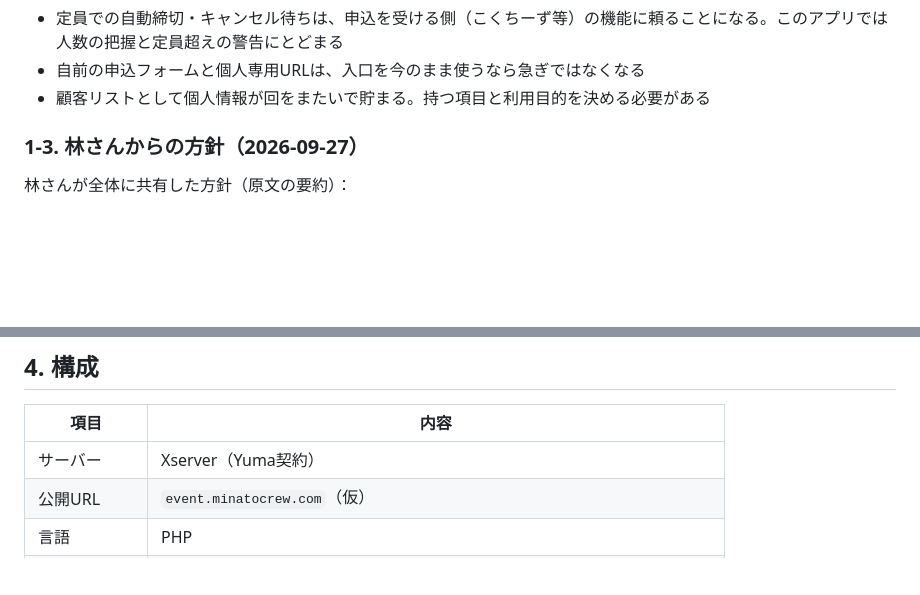
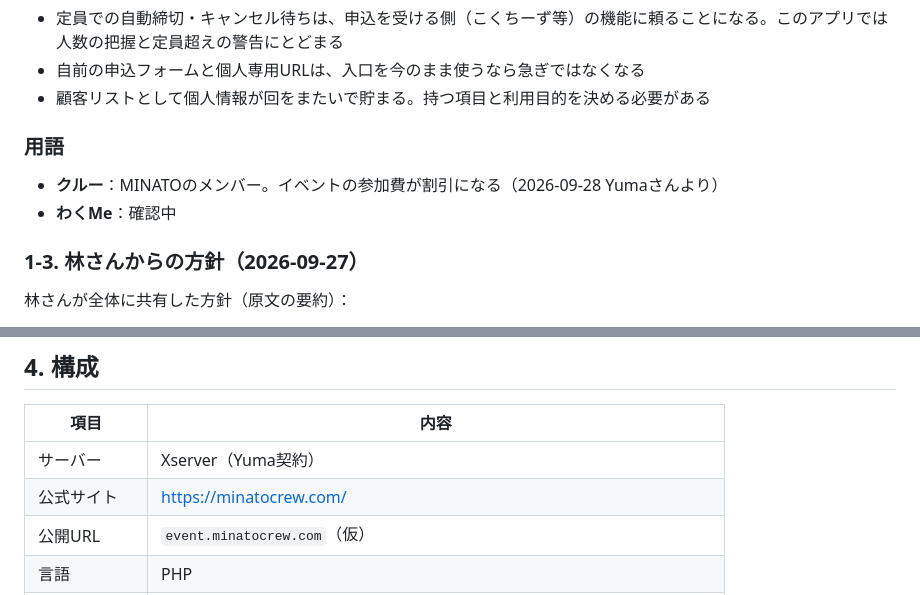
Before and after one commit to yumsaki000/yumapro, a Markdown page: docs/requirements.md, 2 parts joined by grey strips. Drawn GitHub-style; blank space fills up the shorter version.

```diff
--- a/docs/requirements.md
+++ b/docs/requirements.md
@@ -51,6 +51,11 @@
 - 定員での自動締切・キャンセル待ちは、申込を受ける側（こくちーず等）の機能に頼ることになる。このアプリでは人数の把握と定員超えの警告にとどまる
 - 自前の申込フォームと個人専用URLは、入口を今のまま使うなら急ぎではなくなる
 - 顧客リストとして個人情報が回をまたいで貯まる。持つ項目と利用目的を決める必要がある
+
+### 用語
+
+- **クルー**：MINATOのメンバー。イベントの参加費が割引になる（2026-09-28 Yumaさんより）
+- **わくMe**：確認中
 
 ### 1-3. 林さんからの方針（2026-09-27）
 
@@ -117,6 +122,7 @@
 | 項目 | 内容 |
 |---|---|
 | サーバー | Xserver（Yuma契約） |
+| 公式サイト | https://minatocrew.com/ |
 | 公開URL | `event.minatocrew.com`（仮） |
 | 言語 | PHP |
 | データベース | MySQL（Xserver付属） |
```
Also changed, not shown: docs/current-sheet-analysis.md (+5 -4 lines).
